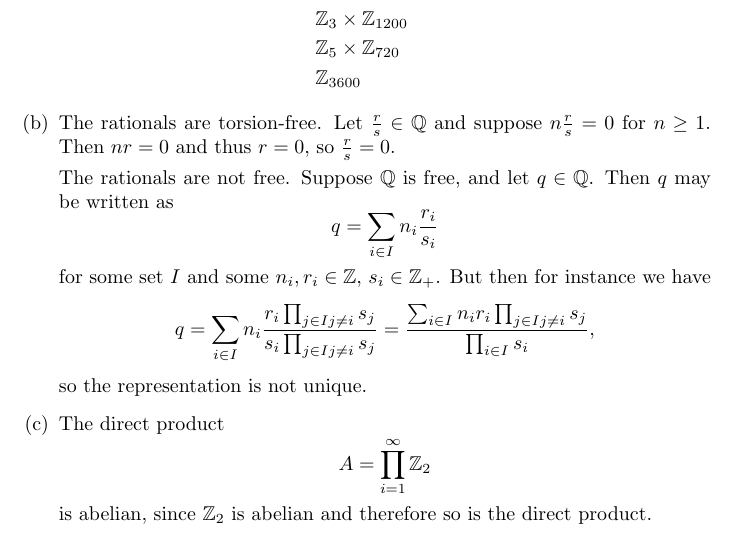
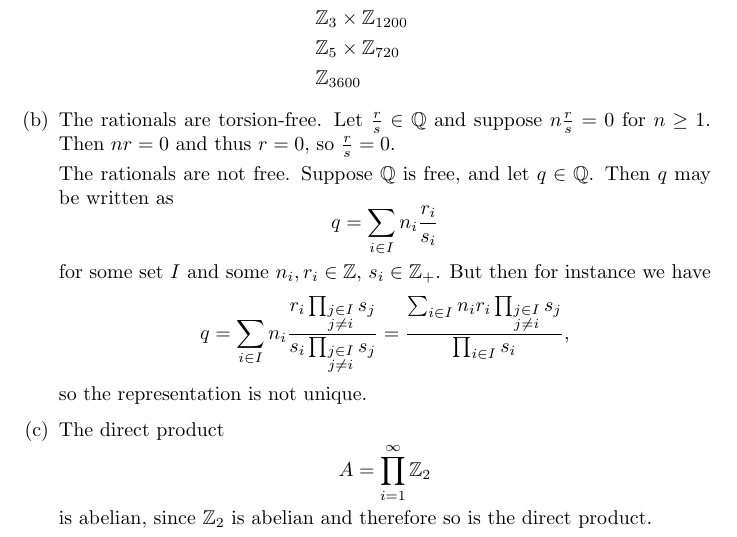
Before and after one commit to csboling/studies, a LaTeX problem sheet (msu/fall2014/math818/hw/hw3/hw3.tex): part of page 10 of 18, cut so that both start at the same text. Compiled offline with pdfLaTeX.

```diff
--- a/msu/fall2014/math818/hw/hw3/hw3.tex
+++ b/msu/fall2014/math818/hw/hw3/hw3.tex
@@ -520,10 +520,10 @@
     $$
     q
       = \sum_{i \in I} n_i
-          \frac{r_i\prod_{\substack{j \in I}{j \neq i}} s_j}
-               {s_i \prod_{\substack{j \in I}{j \neq i}} s_j}
+          \frac{r_i\prod_{\substack{j \in I \\ j \neq i}} s_j}
+               {s_i \prod_{\substack{j \in I \\ j \neq i}} s_j}
       = \frac{\sum_{i \in I} n_i r_i
-                \prod_{\substack{j \in I}{j \neq i}} s_j}
+                \prod_{\substack{j \in I \\ j \neq i}} s_j}
              {\prod_{i \in I} s_i},
     $$
     so the representation is not unique.
```
